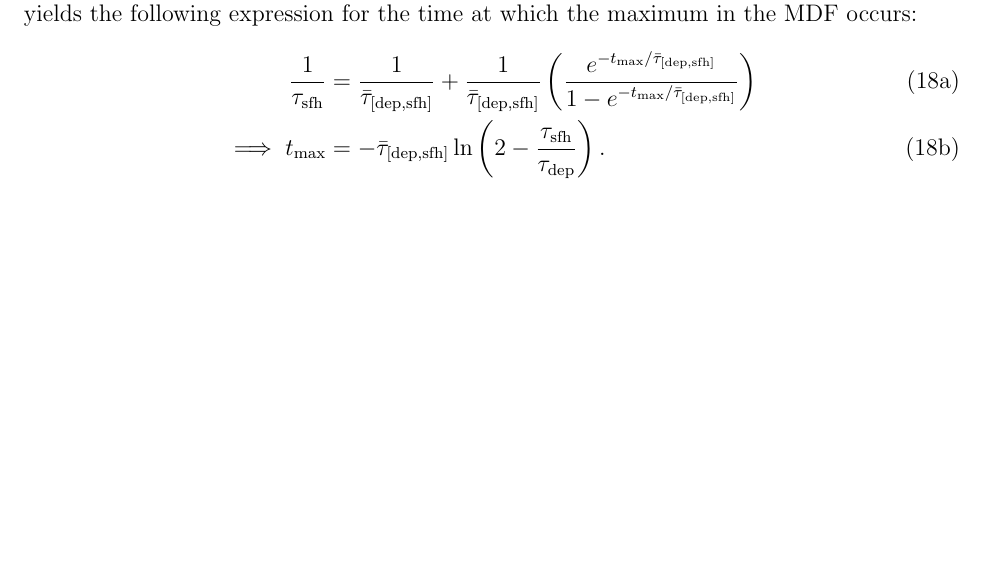
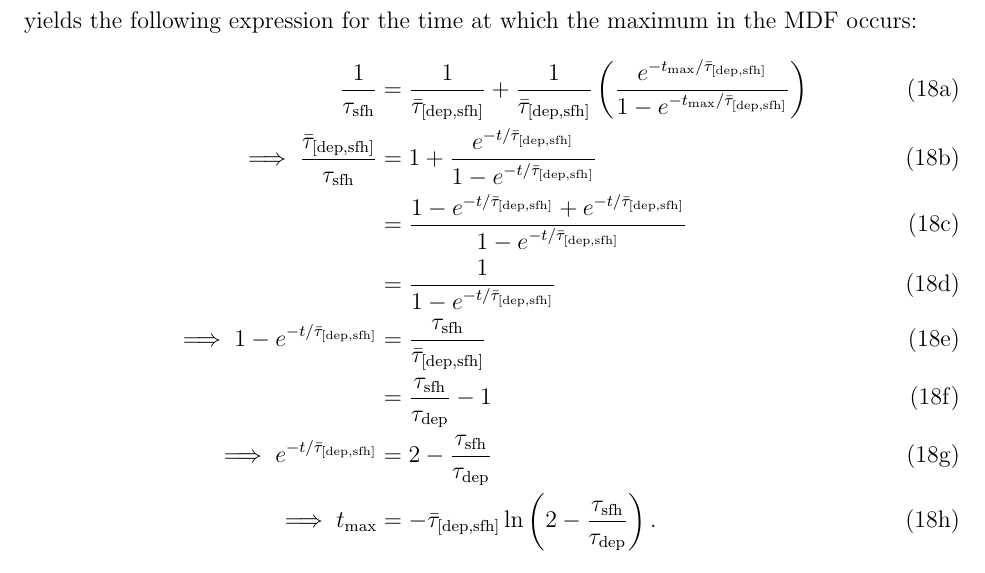
Before and after one commit to giganano/outflows, a LaTeX document (latex/onezone-mdfs/onezone-mdfs.tex): part of page 5 of 17 before the commit and part of page 6 of 18 after it, cut so that both start at the same text, the shorter picture padded with empty space. Compiled offline with pdfLaTeX.

Commit message:
end of day commit

```diff
--- a/latex/onezone-mdfs/onezone-mdfs.tex
+++ b/latex/onezone-mdfs/onezone-mdfs.tex
@@ -389,30 +389,30 @@ time at which the maximum in the MDF occurs:
 }\right)
 \\
 % intermediate steps to the solution simply commented out here
-% \implies \frac{\harmonic{dep}{sfh}}{\timescale{sfh}} &= 1 + \frac{
-% 	e^{-t / \harmonic{dep}{sfh}}
-% }{
-% 	1 - e^{-t / \harmonic{dep}{sfh}}
-% }
-% \\
-% &= \frac{
-% 	1 - e^{-t / \harmonic{dep}{sfh}} + e^{-t / \harmonic{dep}{sfh}}
-% }{
-% 	1 - e^{-t / \harmonic{dep}{sfh}}
-% }
-% \\
-% &= \frac{1}{1 - e^{-t / \harmonic{dep}{sfh}}}
-% \\
-% \implies 1 - e^{-t / \harmonic{dep}{sfh}} &= \frac{\timescale{sfh}}{
-% 	\harmonic{dep}{sfh}
-% }
-% \\
-% &= \frac{\timescale{sfh}}{\timescale{dep}} - 1
-% \\
-% \implies e^{-t / \harmonic{dep}{sfh}} &= 2 - \frac{\timescale{sfh}}{
-% 	\timescale{dep}
-% }
-% \\
+\implies \frac{\harmonic{dep}{sfh}}{\timescale{sfh}} &= 1 + \frac{
+	e^{-t / \harmonic{dep}{sfh}}
+}{
+	1 - e^{-t / \harmonic{dep}{sfh}}
+}
+\\
+&= \frac{
+	1 - e^{-t / \harmonic{dep}{sfh}} + e^{-t / \harmonic{dep}{sfh}}
+}{
+	1 - e^{-t / \harmonic{dep}{sfh}}
+}
+\\
+&= \frac{1}{1 - e^{-t / \harmonic{dep}{sfh}}}
+\\
+\implies 1 - e^{-t / \harmonic{dep}{sfh}} &= \frac{\timescale{sfh}}{
+	\harmonic{dep}{sfh}
+}
+\\
+&= \frac{\timescale{sfh}}{\timescale{dep}} - 1
+\\
+\implies e^{-t / \harmonic{dep}{sfh}} &= 2 - \frac{\timescale{sfh}}{
+	\timescale{dep}
+}
+\\
 \implies t_\text{max} &= -\harmonic{dep}{sfh} \ln \left( 2 -
 \frac{\timescale{sfh}}{\timescale{dep}}\right).
 \end{align}\end{subequations}
```
Also changed, not shown: 4 other files.
